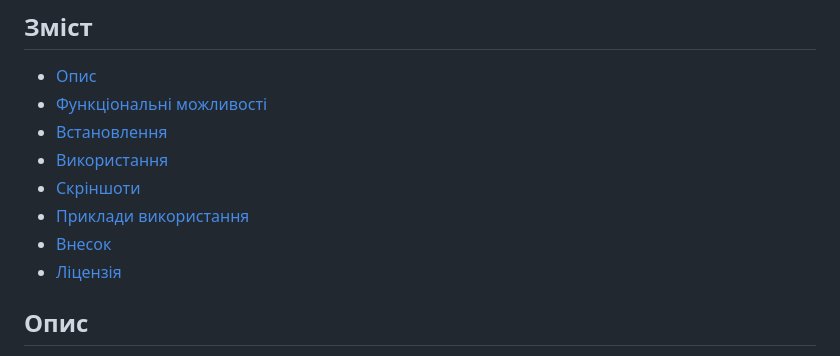
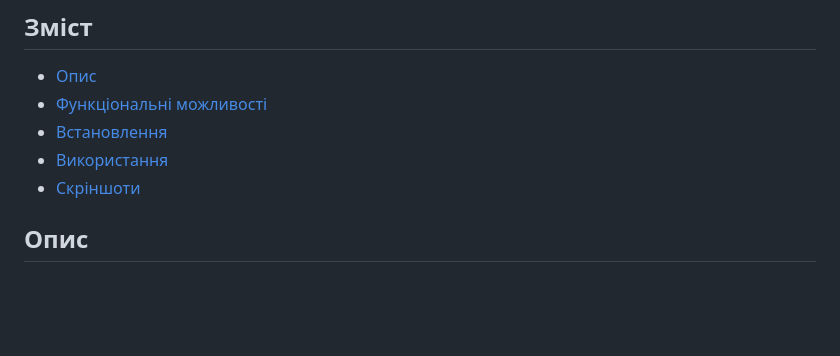
Before and after one commit to BorysDudnyk/Data-Manager-MySQL-SQLite-JSON, a Markdown page: README.md, the part around the change. Rendered like a GitHub page; blank space fills up the shorter version.

```diff
--- a/README.md
+++ b/README.md
@@ -11,9 +11,6 @@
 - [Встановлення](#встановлення)
 - [Використання](#використання)
 - [Скріншоти](#скріншоти)
-- [Приклади використання](#приклади-використання)
-- [Внесок](#внесок)
-- [Ліцензія](#ліцензія)
 
 ## Опис
 
```
